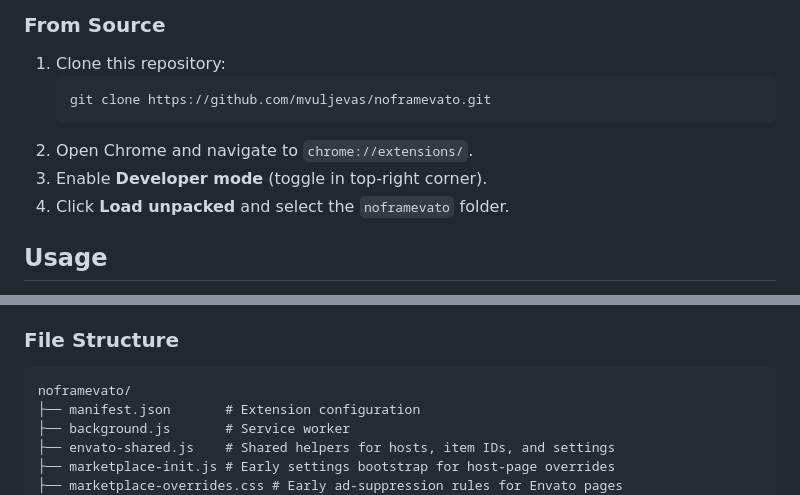
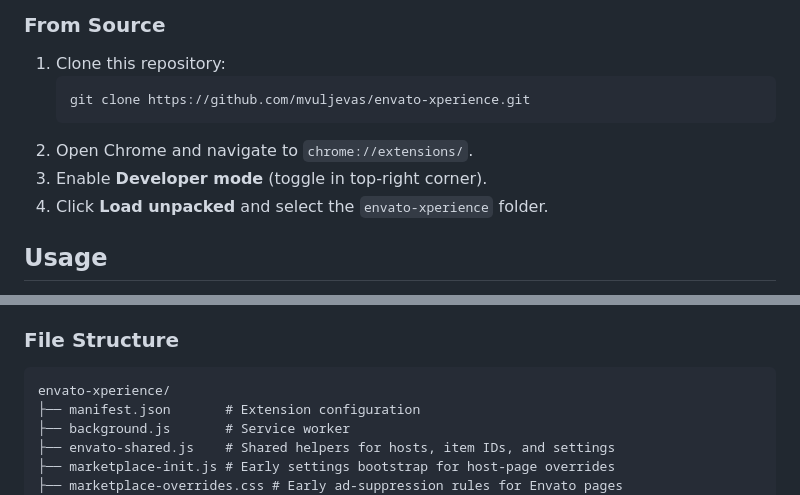
Before and after one commit to mvuljevas/envato-xperience, a Markdown page: README.md, 2 parts joined by grey strips. Rendered like a GitHub page.

Commit message:
docs: update repo naming to envato-xperience

````diff
--- a/README.md
+++ b/README.md
@@ -28,11 +28,11 @@ A Chrome extension that enhances the Envato browsing experience with cleaner pre
 
 1. Clone this repository:
    ```bash
-   git clone https://github.com/mvuljevas/noframevato.git
+   git clone https://github.com/mvuljevas/envato-xperience.git
    ```
 2. Open Chrome and navigate to `chrome://extensions/`.
 3. Enable **Developer mode** (toggle in top-right corner).
-4. Click **Load unpacked** and select the `noframevato` folder.
+4. Click **Load unpacked** and select the `envato-xperience` folder.
 
 ## Usage
 
@@ -99,7 +99,7 @@ Notes:
 ### File Structure
 
 ```
-noframevato/
+envato-xperience/
 ├── manifest.json       # Extension configuration
 ├── background.js       # Service worker
 ├── envato-shared.js    # Shared helpers for hosts, item IDs, and settings
````
Also changed, not shown: docs/ITERATIONLOG.md (+8 -0 lines), docs/WORKFLOW.md (+1 -1 lines).
